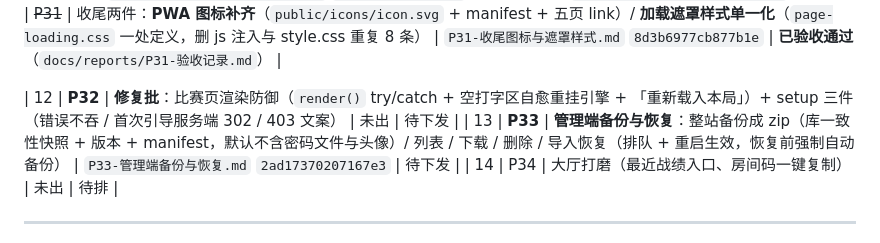
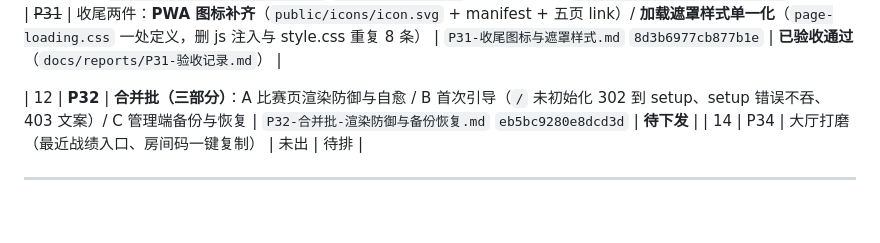
Before and after one commit to SliectStudio-official/SliectStudio-Typing, a Markdown page: docs/CURRENT.md, the part around the change. GitHub-like rendering; blank space fills up the shorter version.

Commit message:
docs: P32 合并批（渲染防御 + 首次引导 + 备份恢复），P33 并入

```diff
--- a/docs/CURRENT.md
+++ b/docs/CURRENT.md
@@ -48,8 +48,7 @@
 | 10 | ~~P30~~ | **合并批**：① 引导页删静息光效（含 `backdrop-filter`+3D 造成的斜向亮带）+ 修入场抖动 ② **个人中心照管理页两栏重做** ③ **历史战绩**（`GET /api/user/race-history`）④ 解散投票在线阈值 45→120s | `P30-引导页修色与个人中心重做.md` `c97955a694f002b1` | **已验收通过**（`docs/reports/P30-验收记录.md`） |
 | 11 | ~~P31~~ | 收尾两件：**PWA 图标补齐**（`public/icons/icon.svg` + manifest + 五页 link）/ **加载遮罩样式单一化**（`page-loading.css` 一处定义，删 js 注入与 style.css 重复 8 条） | `P31-收尾图标与遮罩样式.md` `8d3b6977cb877b1e` | **已验收通过**（`docs/reports/P31-验收记录.md`） |
 
-| 12 | **P32** | **修复批**：比赛页渲染防御（`render()` try/catch + 空打字区自愈重挂引擎 + 「重新载入本局」）+ setup 三件（错误不吞 / 首次引导服务端 302 / 403 文案） | 未出 | 待下发 |
-| 13 | **P33** | **管理端备份与恢复**：整站备份成 zip（库一致性快照 + 版本 + manifest，默认不含密码文件与头像）/ 列表 / 下载 / 删除 / 导入恢复（排队 + 重启生效，恢复前强制自动备份） | `P33-管理端备份与恢复.md` `2ad17370207167e3` | 待下发 |
+| 12 | **P32** | **合并批（三部分）**：A 比赛页渲染防御与自愈 / B 首次引导（`/` 未初始化 302 到 setup、setup 错误不吞、403 文案）/ C 管理端备份与恢复 | `P32-合并批-渲染防御与备份恢复.md` `eb5bc9280e8dcd3d` | **待下发** |
 | 14 | P34 | 大厅打磨（最近战绩入口、房间码一键复制） | 未出 | 待排 |
 
 ---
```
Also changed, not shown: docs/prompts/P32-合并批-渲染防御与备份恢复.md (added, +244 -0 lines), docs/prompts/P33-管理端备份与恢复.md (+2 -0 lines).
